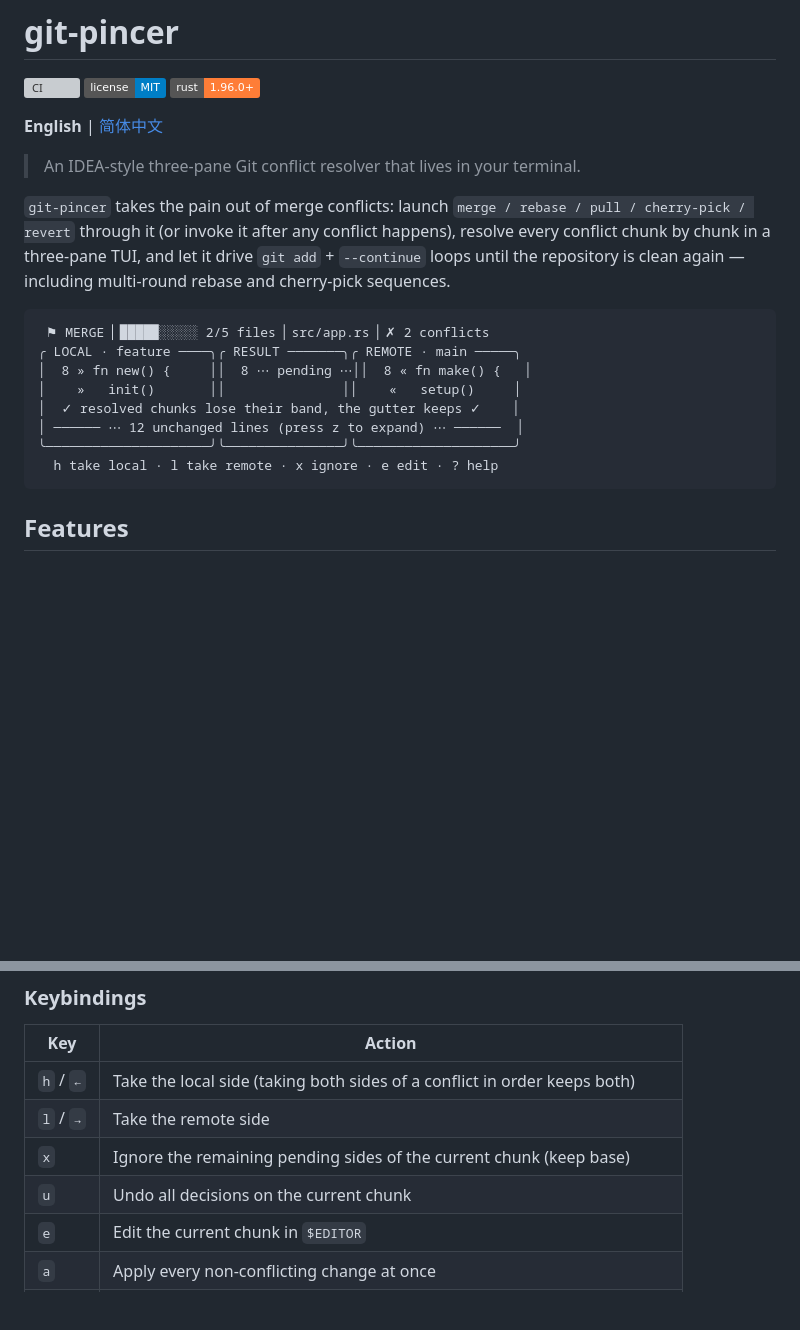
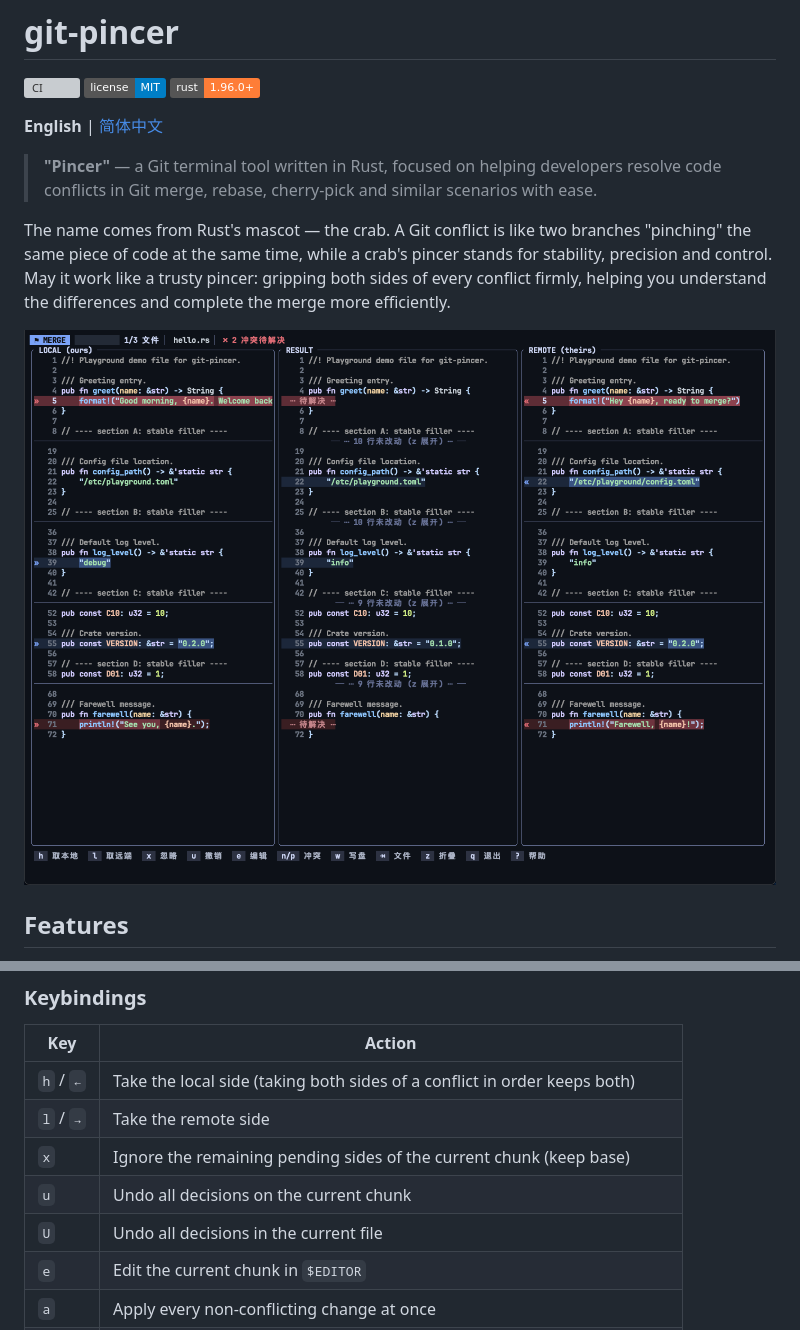
Before and after one commit to zlx2019/git-pincer, a Markdown page: README.md, 2 parts joined by grey strips. Rendered like a GitHub page; pictures changed too: assets/demo.png (added); badges without logos; blank space fills up the shorter version; grey boxes are pictures that could not be loaded.

````diff
--- a/README.md
+++ b/README.md
@@ -6,22 +10,11 @@
 
 **English** | [简体中文](./README.zh-CN.md)
 
-> An IDEA-style three-pane Git conflict resolver that lives in your terminal.
+> **"Pincer"** — a Git terminal tool written in Rust, focused on helping developers resolve code conflicts in Git merge, rebase, cherry-pick and similar scenarios with ease.
 
-`git-pincer` takes the pain out of merge conflicts: launch `merge / rebase / pull / cherry-pick / revert` through it (or invoke it after any conflict happens), resolve every conflict chunk by chunk in a three-pane TUI, and let it drive `git add` + `--continue` loops until the repository is clean again — including multi-round rebase and cherry-pick sequences.
+The name comes from Rust's mascot — the crab. A Git conflict is like two branches "pinching" the same piece of code at the same time, while a crab's pincer stands for stability, precision and control. May it work like a trusty pincer: gripping both sides of every conflict firmly, helping you understand the differences and complete the merge more efficiently.
 
-<!-- TODO: replace with a real screenshot / GIF -->
-
-```text
- ⚑ MERGE ▏█████░░░░░ 2/5 files ▏src/app.rs ▏✗ 2 conflicts
-╭ LOCAL · feature ────╮╭ RESULT ───────╮╭ REMOTE · main ─────╮
-│  8 » fn new() {     ││  8 ⋯ pending ⋯││  8 « fn make() {   │
-│    »   init()       ││               ││    «   setup()     │
-│  ✓ resolved chunks lose their band, the gutter keeps ✓    │
-│ ────── ⋯ 12 unchanged lines (press z to expand) ⋯ ──────  │
-╰─────────────────────╯╰───────────────╯╰────────────────────╯
-  h take local · l take remote · x ignore · e edit · ? help
-```
+![git-pincer three-pane merge UI](./assets/demo.png)
 
 ## Features
 
@@ -84,6 +77,7 @@ cp fixtures/conflict.txt /tmp/ && git-pincer file /tmp/conflict.txt
 | `l` / `→` | Take the remote side |
 | `x` | Ignore the remaining pending sides of the current chunk (keep base) |
 | `u` | Undo all decisions on the current chunk |
+| `U` | Undo all decisions in the current file |
 | `e` | Edit the current chunk in `$EDITOR` |
 | `a` | Apply every non-conflicting change at once |
 | `j` / `k` | Move to the next / previous change chunk |
````
Also changed, not shown: other parts of README.md (+4 -0 lines), README.zh-CN.md (+8 -14 lines), assets/logo.gif (added).
